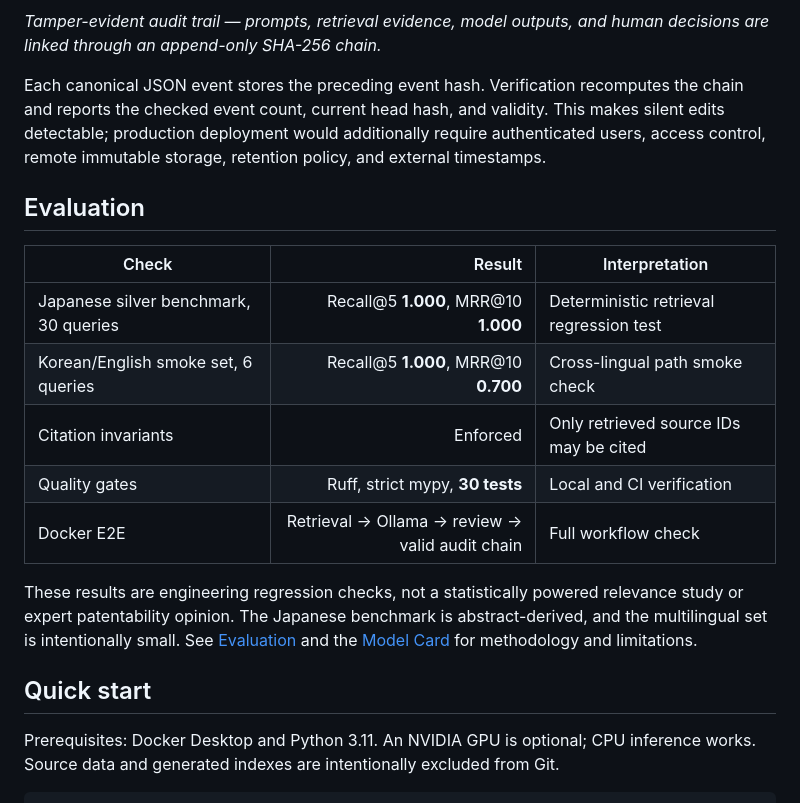
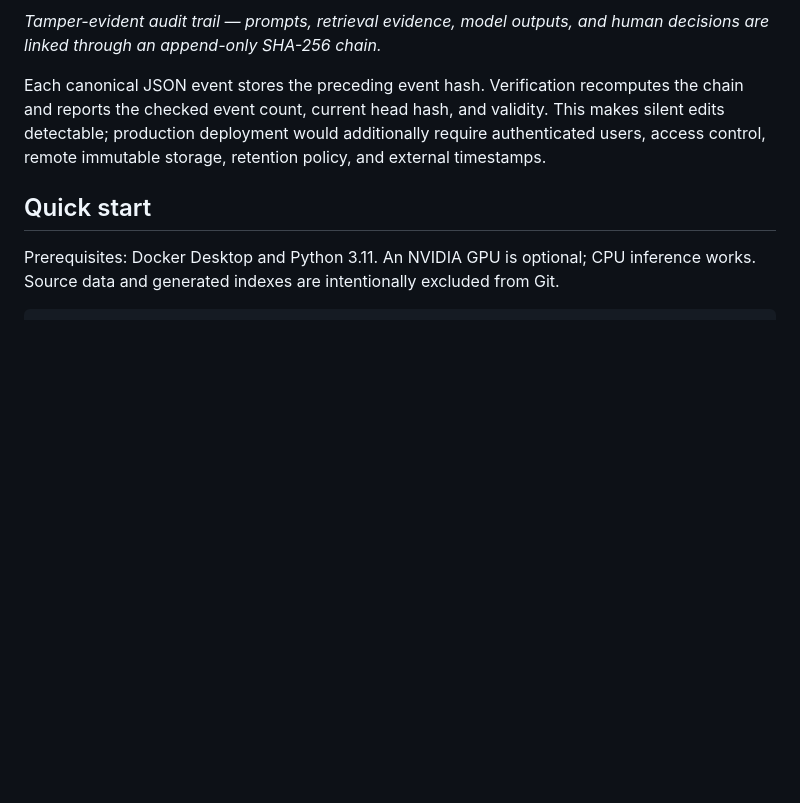
Before and after one commit to Lee2379/jp-patent-intelligence-rag, a Markdown page: README.md, the part around the change. GitHub-like rendering; blank space fills up the shorter version.

Commit message:
Remove README evaluation section

```diff
--- a/README.md
+++ b/README.md
@@ -215,21 +215,6 @@ and reports the checked event count, current head hash, and validity. This makes
 detectable; production deployment would additionally require authenticated users, access
 control, remote immutable storage, retention policy, and external timestamps.
 
-## Evaluation
-
-| Check | Result | Interpretation |
-|---|---:|---|
-| Japanese silver benchmark, 30 queries | Recall@5 **1.000**, MRR@10 **1.000** | Deterministic retrieval regression test |
-| Korean/English smoke set, 6 queries | Recall@5 **1.000**, MRR@10 **0.700** | Cross-lingual path smoke check |
-| Citation invariants | Enforced | Only retrieved source IDs may be cited |
-| Quality gates | Ruff, strict mypy, **30 tests** | Local and CI verification |
-| Docker E2E | Retrieval → Ollama → review → valid audit chain | Full workflow check |
-
-These results are engineering regression checks, not a statistically powered relevance study
-or expert patentability opinion. The Japanese benchmark is abstract-derived, and the multilingual
-set is intentionally small. See [Evaluation](docs/EVALUATION.md) and the
-[Model Card](docs/MODEL_CARD.md) for methodology and limitations.
-
 ## Quick start
 
 Prerequisites: Docker Desktop and Python 3.11. An NVIDIA GPU is optional; CPU inference works.
```
